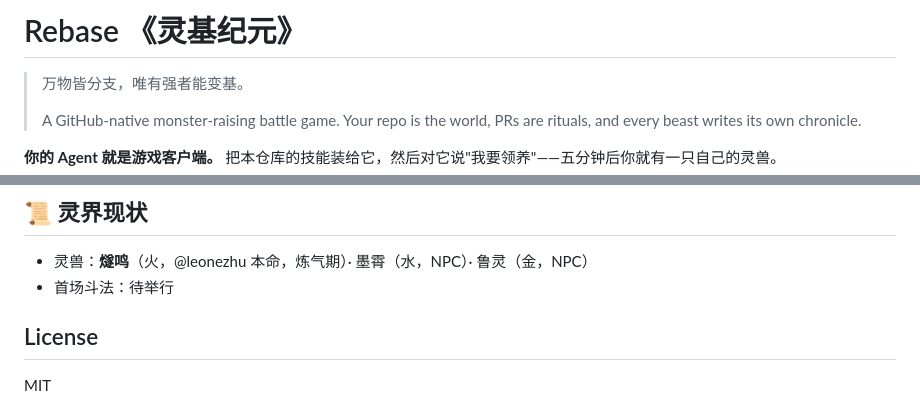
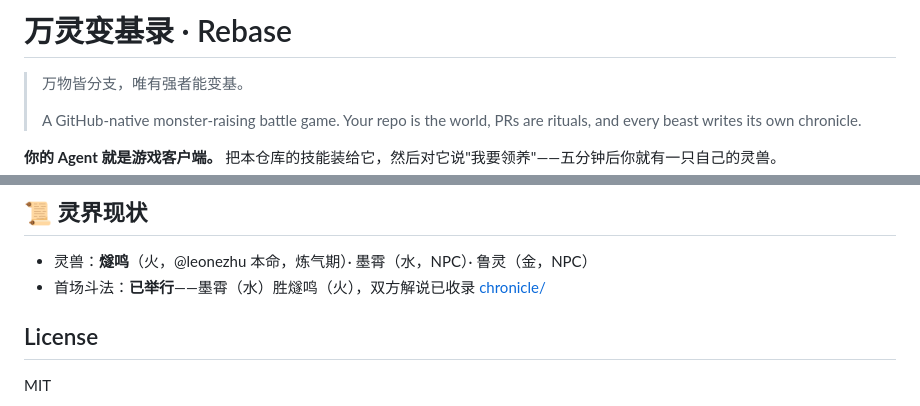
Before and after one commit to leonezhu/rebase, a Markdown page: README.md, 2 parts joined by grey strips. Drawn GitHub-style.

Commit message:
中文名定案《万灵变基录》+ 首场斗法记录

```diff
--- a/README.md
+++ b/README.md
@@ -1,4 +1,4 @@
-# Rebase 《灵基纪元》
+# 万灵变基录 · Rebase
 
 > 万物皆分支，唯有强者能变基。
 >
@@ -107,7 +107,7 @@ gh issue create -R leonezhu/rebase -t "斗法：我挑战墨霄" -b "/battle @np
 ## 📜 灵界现状
 
 - 灵兽：**燧鸣**（火，@leonezhu 本命，炼气期）· 墨霄（水，NPC）· 鲁灵（金，NPC）
-- 首场斗法：待举行
+- 首场斗法：**已举行**——墨霄（水）胜燧鸣（火），双方解说已收录 [chronicle/](chronicle/)
 
 ## License
 
```
